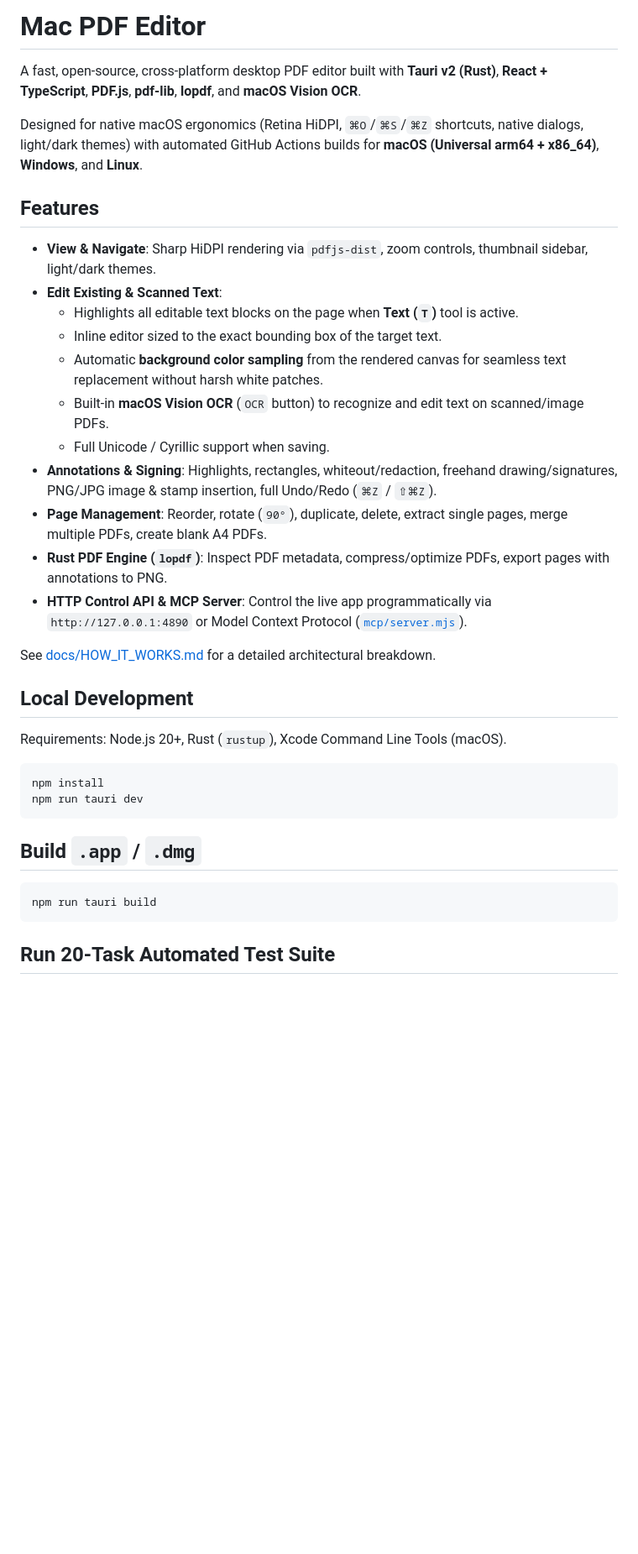
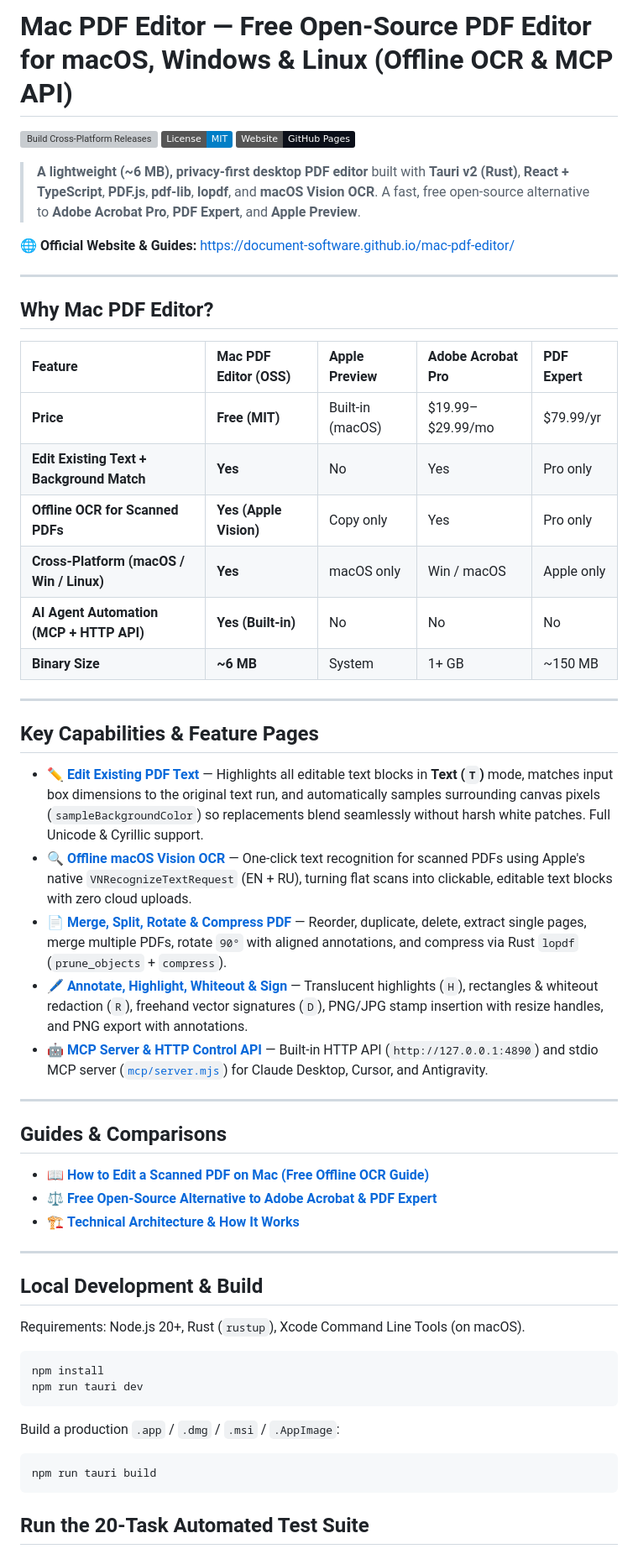
Before and after one commit to document-software/mac-pdf-editor, a Markdown page: README.md, the part around one of its changes. Shown at 84% size. Drawn GitHub-style; badges without logos; blank space fills up the shorter version; grey boxes are pictures that could not be loaded.

Commit message:
feat(seo): add multi-page GitHub Pages site, Schema.org, sitemap, llms.txt & SEO README

````diff
--- a/README.md
+++ b/README.md
@@ -1,39 +1,60 @@
-# Mac PDF Editor
+# Mac PDF Editor — Free Open-Source PDF Editor for macOS, Windows & Linux (Offline OCR & MCP API)
 
-A fast, open-source, cross-platform desktop PDF editor built with **Tauri v2 (Rust)**, **React + TypeScript**, **PDF.js**, **pdf-lib**, **lopdf**, and **macOS Vision OCR**.
+[![Build Cross-Platform Releases](https://github.com/document-software/mac-pdf-editor/actions/workflows/build.yml/badge.svg)](https://github.com/document-software/mac-pdf-editor/actions/workflows/build.yml)
+[![License: MIT](https://img.shields.io/badge/License-MIT-blue.svg)](./LICENSE)
+[![Website](https://img.shields.io/badge/Website-GitHub%20Pages-0b0f19)](https://document-software.github.io/mac-pdf-editor/)
 
-Designed for native macOS ergonomics (Retina HiDPI, `⌘O`/`⌘S`/`⌘Z` shortcuts, native dialogs, light/dark themes) with automated GitHub Actions builds for **macOS (Universal arm64 + x86_64)**, **Windows**, and **Linux**.
+> **A lightweight (~6 MB), privacy-first desktop PDF editor** built with **Tauri v2 (Rust)**, **React + TypeScript**, **PDF.js**, **pdf-lib**, **lopdf**, and **macOS Vision OCR**. A fast, free open-source alternative to **Adobe Acrobat Pro**, **PDF Expert**, and **Apple Preview**.
 
-## Features
+🌐 **Official Website & Guides:** [https://document-software.github.io/mac-pdf-editor/](https://document-software.github.io/mac-pdf-editor/)
 
-- **View & Navigate**: Sharp HiDPI rendering via `pdfjs-dist`, zoom controls, thumbnail sidebar, light/dark themes.
-- **Edit Existing & Scanned Text**:
-  - Highlights all editable text blocks on the page when **Text (`T`)** tool is active.
-  - Inline editor sized to the exact bounding box of the target text.
-  - Automatic **background color sampling** from the rendered canvas for seamless text replacement without harsh white patches.
-  - Built-in **macOS Vision OCR** (`OCR` button) to recognize and edit text on scanned/image PDFs.
-  - Full Unicode / Cyrillic support when saving.
-- **Annotations & Signing**: Highlights, rectangles, whiteout/redaction, freehand drawing/signatures, PNG/JPG image & stamp insertion, full Undo/Redo (`⌘Z` / `⇧⌘Z`).
-- **Page Management**: Reorder, rotate (`90°`), duplicate, delete, extract single pages, merge multiple PDFs, create blank A4 PDFs.
-- **Rust PDF Engine (`lopdf`)**: Inspect PDF metadata, compress/optimize PDFs, export pages with annotations to PNG.
-- **HTTP Control API & MCP Server**: Control the live app programmatically via `http://127.0.0.1:4890` or Model Context Protocol ([`mcp/server.mjs`](mcp/server.mjs)).
+---
 
-See [docs/HOW_IT_WORKS.md](docs/HOW_IT_WORKS.md) for a detailed architectural breakdown.
+## Why Mac PDF Editor?
 
-## Local Development
+| Feature | Mac PDF Editor (OSS) | Apple Preview | Adobe Acrobat Pro | PDF Expert |
+| :--- | :--- | :--- | :--- | :--- |
+| **Price** | **Free (MIT)** | Built-in (macOS) | $19.99–$29.99/mo | $79.99/yr |
+| **Edit Existing Text + Background Match** | **Yes** | No | Yes | Pro only |
+| **Offline OCR for Scanned PDFs** | **Yes (Apple Vision)** | Copy only | Yes | Pro only |
+| **Cross-Platform (macOS / Win / Linux)** | **Yes** | macOS only | Win / macOS | Apple only |
+| **AI Agent Automation (MCP + HTTP API)** | **Yes (Built-in)** | No | No | No |
+| **Binary Size** | **~6 MB** | System | 1+ GB | ~150 MB |
 
-Requirements: Node.js 20+, Rust (`rustup`), Xcode Command Line Tools (macOS).
+---
+
+## Key Capabilities & Feature Pages
+
+- ✏️ **[Edit Existing PDF Text](https://document-software.github.io/mac-pdf-editor/features/edit-pdf-text.html)** — Highlights all editable text blocks in **Text (`T`)** mode, matches input box dimensions to the original text run, and automatically samples surrounding canvas pixels (`sampleBackgroundColor`) so replacements blend seamlessly without harsh white patches. Full Unicode & Cyrillic support.
+- 🔍 **[Offline macOS Vision OCR](https://document-software.github.io/mac-pdf-editor/features/macos-vision-ocr.html)** — One-click text recognition for scanned PDFs using Apple's native `VNRecognizeTextRequest` (EN + RU), turning flat scans into clickable, editable text blocks with zero cloud uploads.
+- 📄 **[Merge, Split, Rotate & Compress PDF](https://document-software.github.io/mac-pdf-editor/features/merge-split-compress-pdf.html)** — Reorder, duplicate, delete, extract single pages, merge multiple PDFs, rotate `90°` with aligned annotations, and compress via Rust `lopdf` (`prune_objects` + `compress`).
+- 🖊️ **[Annotate, Highlight, Whiteout & Sign](https://document-software.github.io/mac-pdf-editor/features/annotate-sign-pdf.html)** — Translucent highlights (`H`), rectangles & whiteout redaction (`R`), freehand vector signatures (`D`), PNG/JPG stamp insertion with resize handles, and PNG export with annotations.
+- 🤖 **[MCP Server & HTTP Control API](https://document-software.github.io/mac-pdf-editor/features/mcp-http-api.html)** — Built-in HTTP API (`http://127.0.0.1:4890`) and stdio MCP server ([`mcp/server.mjs`](./mcp/server.mjs)) for Claude Desktop, Cursor, and Antigravity.
+
+---
+
+## Guides & Comparisons
+
+- 📖 **[How to Edit a Scanned PDF on Mac (Free Offline OCR Guide)](https://document-software.github.io/mac-pdf-editor/guides/how-to-edit-scanned-pdf-mac.html)**
+- ⚖️ **[Free Open-Source Alternative to Adobe Acrobat & PDF Expert](https://document-software.github.io/mac-pdf-editor/compare/adobe-acrobat-alternative.html)**
+- 🏗️ **[Technical Architecture & How It Works](./docs/HOW_IT_WORKS.md)**
+
+---
+
+## Local Development & Build
+
+Requirements: Node.js 20+, Rust (`rustup`), Xcode Command Line Tools (on macOS).
 
 ```bash
 npm install
 npm run tauri dev
 ```
 
-## Build `.app` / `.dmg`
+Build a production `.app` / `.dmg` / `.msi` / `.AppImage`:
 
 ```bash
 npm run tauri build
 ```
 
-## Run 20-Task Automated Test Suite
+## Run the 20-Task Automated Test Suite
 
````
Also changed, not shown: other parts of README.md (+5 -1 lines), DISTRIBUTION_CHECKLIST.md (added, +25 -0 lines), site/assets/icon.png (added), 14 other files.
